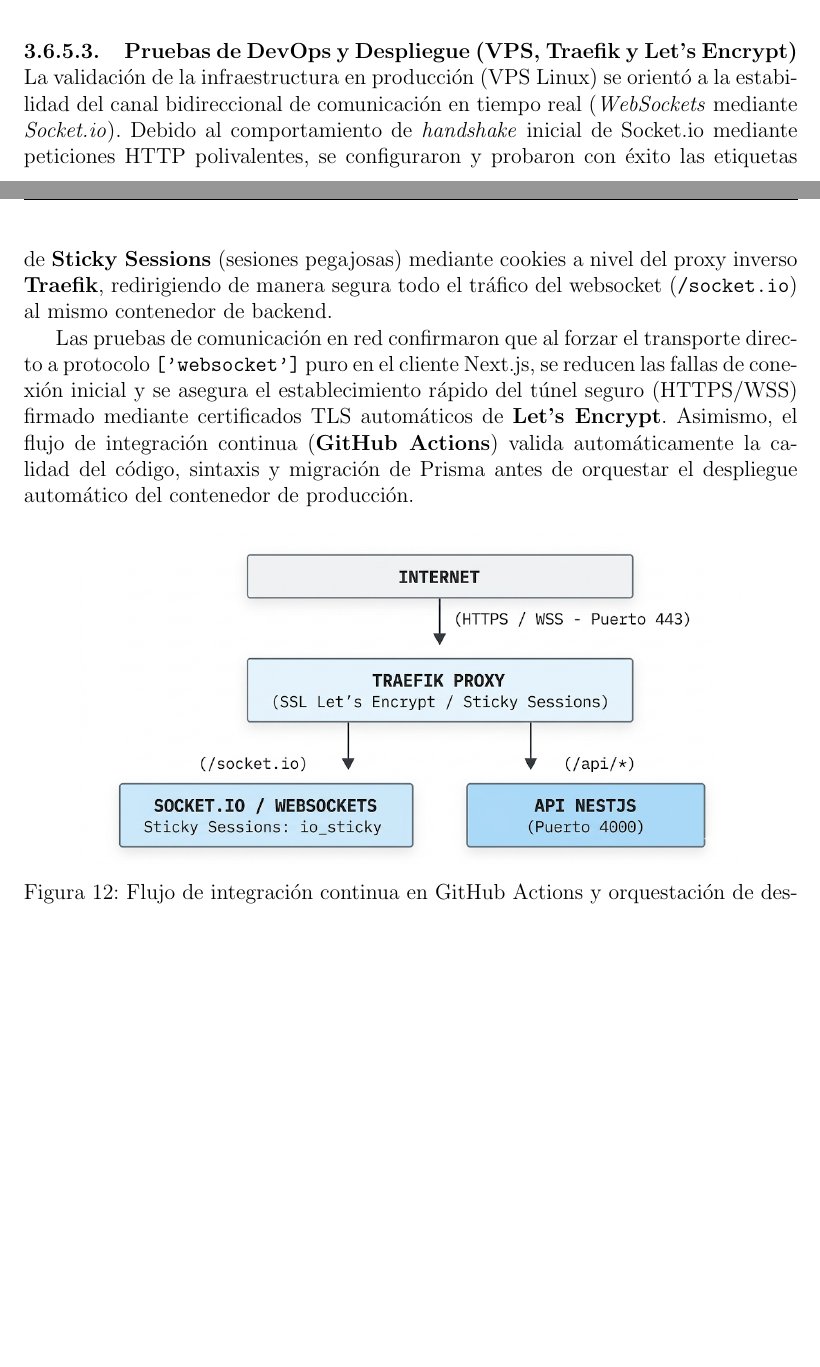
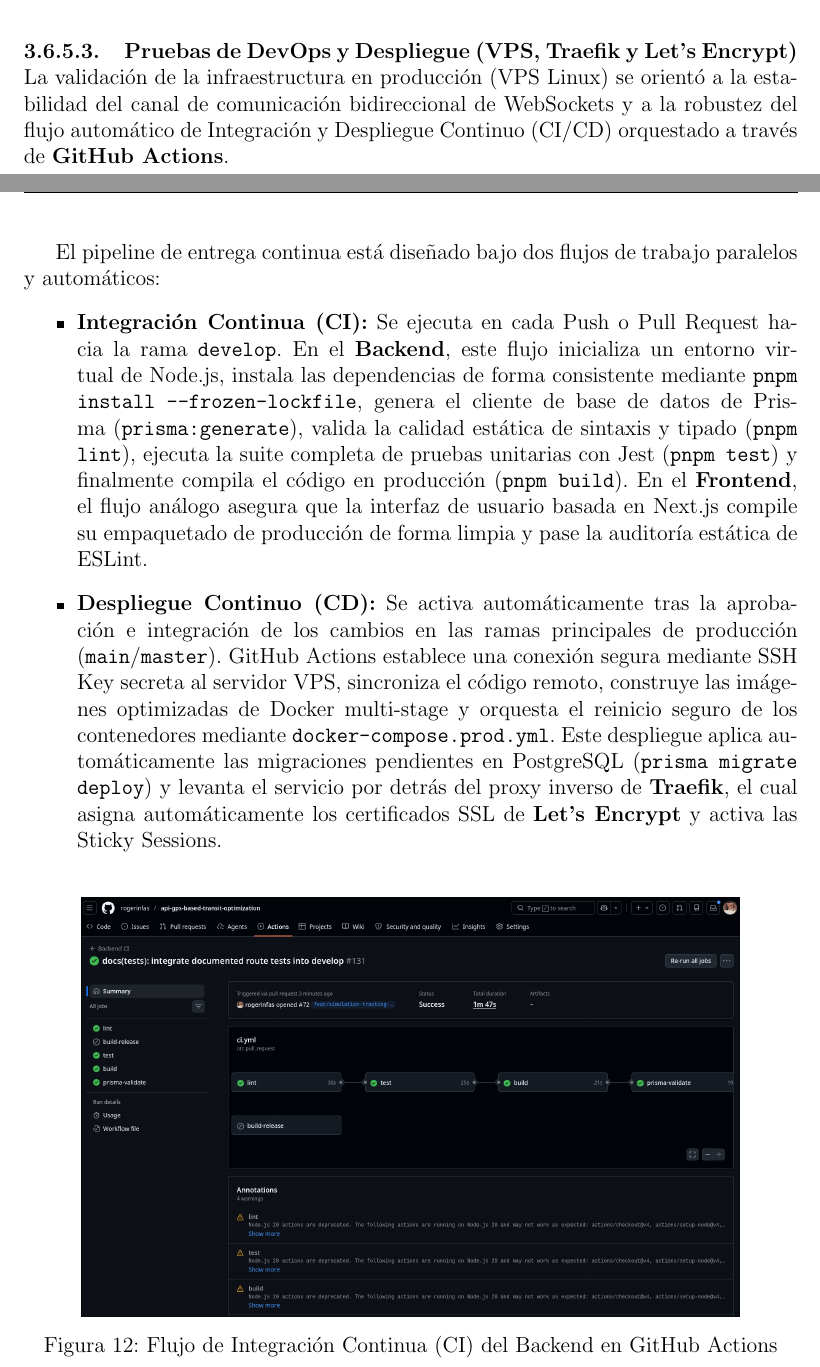
Before and after one commit to rogerinfas/project-reports, a LaTeX thesis (TESIS_ROGER_INFA_SANCHEZ/main.tex, which reads TESIS_ROGER_INFA_SANCHEZ/chapters/03-metodo-desarrollo.tex): two parts of pages 54 and 55 of 65 before the commit and two parts of pages 54 and 55 of 66 after it, joined at a grey line, cut so that both start at the same text, the shorter picture padded with empty space. Compiled offline with pdfLaTeX.

Commit message:
docs(thesis): replace devops placeholder with actual backend CI, frontend CI, and deployment CD screenshots

```diff
--- a/TESIS_ROGER_INFA_SANCHEZ/chapters/03-metodo-desarrollo.tex
+++ b/TESIS_ROGER_INFA_SANCHEZ/chapters/03-metodo-desarrollo.tex
@@ -835,11 +835,15 @@
 \end{figure}
 
 \paragraph{Pruebas de DevOps y Despliegue (VPS, Traefik y Let's Encrypt)}
-La validación de la infraestructura en producción (VPS Linux) se orientó a la estabilidad del canal bidireccional de comunicación en tiempo real (\textit{WebSockets} mediante \textit{Socket.io}). Debido al comportamiento de \textit{handshake} inicial de Socket.io mediante peticiones HTTP polivalentes, se configuraron y probaron con éxito las etiquetas de \textbf{Sticky Sessions} (sesiones pegajosas) mediante cookies a nivel del proxy inverso \textbf{Traefik}, redirigiendo de manera segura todo el tráfico del websocket (\texttt{/socket.io}) al mismo contenedor de backend.
+La validación de la infraestructura en producción (VPS Linux) se orientó a la estabilidad del canal de comunicación bidireccional de WebSockets y a la robustez del flujo automático de Integración y Despliegue Continuo (CI/CD) orquestado a través de \textbf{GitHub Actions}.
 
-Las pruebas de comunicación en red confirmaron que al forzar el transporte directo a protocolo \texttt{['websocket']} puro en el cliente Next.js, se reducen las fallas de conexión inicial y se asegura el establecimiento rápido del túnel seguro (HTTPS/WSS) firmado mediante certificados TLS automáticos de \textbf{Let's Encrypt}. Asimismo, el flujo de integración continua (\textbf{GitHub Actions}) valida automáticamente la calidad del código, sintaxis y migración de Prisma antes de orquestar el despliegue automático del contenedor de producción.
+El pipeline de entrega continua está diseñado bajo dos flujos de trabajo paralelos y automáticos:
+\begin{itemize}
+    \item \textbf{Integración Continua (CI):} Se ejecuta en cada Push o Pull Request hacia la rama \texttt{develop}. En el \textbf{Backend}, este flujo inicializa un entorno virtual de Node.js, instala las dependencias de forma consistente mediante \texttt{pnpm install --frozen-lockfile}, genera el cliente de base de datos de Prisma (\texttt{prisma:generate}), valida la calidad estática de sintaxis y tipado (\texttt{pnpm lint}), ejecuta la suite completa de pruebas unitarias con Jest (\texttt{pnpm test}) y finalmente compila el código en producción (\texttt{pnpm build}). En el \textbf{Frontend}, el flujo análogo asegura que la interfaz de usuario basada en Next.js compile su empaquetado de producción de forma limpia y pase la auditoría estática de ESLint.
+    \item \textbf{Despliegue Continuo (CD):} Se activa automáticamente tras la aprobación e integración de los cambios en las ramas principales de producción (\texttt{main}/\texttt{master}). GitHub Actions establece una conexión segura mediante SSH Key secreta al servidor VPS, sincroniza el código remoto, construye las imágenes optimizadas de Docker multi-stage y orquesta el reinicio seguro de los contenedores mediante \texttt{docker-compose.prod.yml}. Este despliegue aplica automáticamente las migraciones pendientes en PostgreSQL (\texttt{prisma migrate deploy}) y levanta el servicio por detrás del proxy inverso de \textbf{Traefik}, el cual asigna automáticamente los certificados SSL de \textbf{Let's Encrypt} y activa las Sticky Sessions.
+\end{itemize}
 
 \begin{figure}[H]
     \centering
-    \includegraphics[width=0.85\textwidth]{assets/captura-devops-despliegue.png}
-    \figcaptionwithauthor{Flujo de integración continua en GitHub Actions y orquestación de despliegue con Docker y Traefik}
+    \includegraphics[width=0.85\textwidth]{assets/captura-ci-backend.png}
+    \figcaptionwithauthor{Flujo de Integración Continua (CI) del Backend en GitHub Actions}
@@ -845,0 +856 @@
+\end{figure}
```
Also changed, not shown: TESIS_ROGER_INFA_SANCHEZ/assets/captura-cd-despliegue.png (added), TESIS_ROGER_INFA_SANCHEZ/assets/captura-ci-backend.png (added), TESIS_ROGER_INFA_SANCHEZ/assets/captura-ci-frontend.png (added), TESIS_ROGER_INFA_SANCHEZ/assets/captura-devops-despliegue.png (deleted), TESIS_ROGER_INFA_SANCHEZ/chapters/03-metodo-desarrollo.tex (11 more changed lines).
